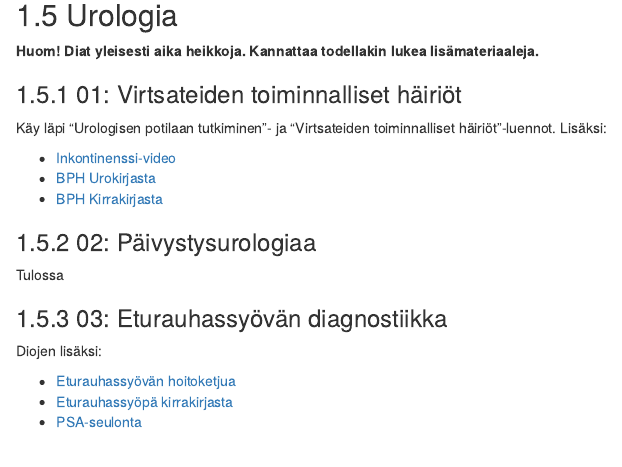
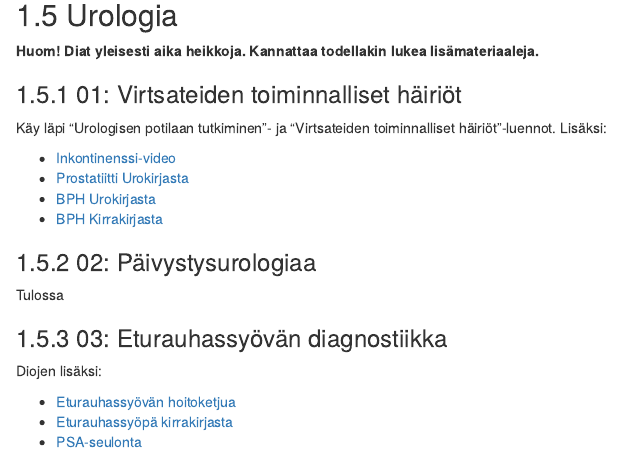
Before and after one commit to remokapanen/C7-opas, an R Markdown document (01-Kirurgia.Rmd): the page in a window 1100 px wide, from 1610 px down. Rendered offline with R 4.5, knitr and Pandoc, with nearby package versions; drawn as R Markdown's standard HTML page in place of the format the file asks for.

Commit message:
prostatiitti

```diff
--- a/01-Kirurgia.Rmd
+++ b/01-Kirurgia.Rmd
@@ -85,6 +85,7 @@ Diat riittänevät pääosin. Voi lisäksi lueskella/katsoa:
 Käy läpi "Urologisen potilaan tutkiminen"- ja "Virtsateiden toiminnalliset häiriöt"-luennot. Lisäksi:
 
 - [Inkontinenssi-video](https://youtu.be/Vli_6spE8HY?si=DMgq-x4hyavj92bL)
+- [Prostatiitti Urokirjasta](https://www.oppiportti.fi/oppikirjat/uro02102)
 - [BPH Urokirjasta](https://www.oppiportti.fi/oppikirjat/uro02200)
 - [BPH Kirrakirjasta](https://www.oppiportti.fi/oppikirjat/kia00306)
 
```
Also changed, not shown: 9 other files.
